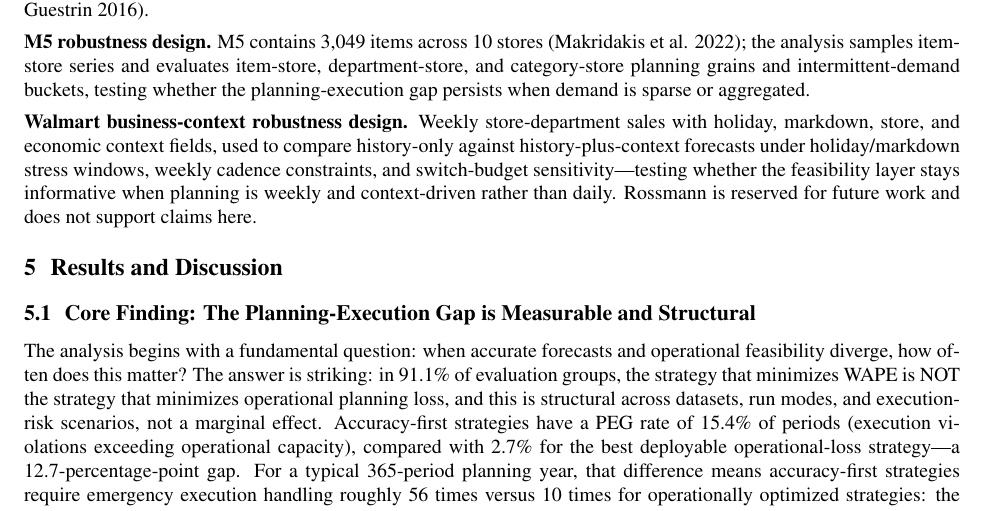
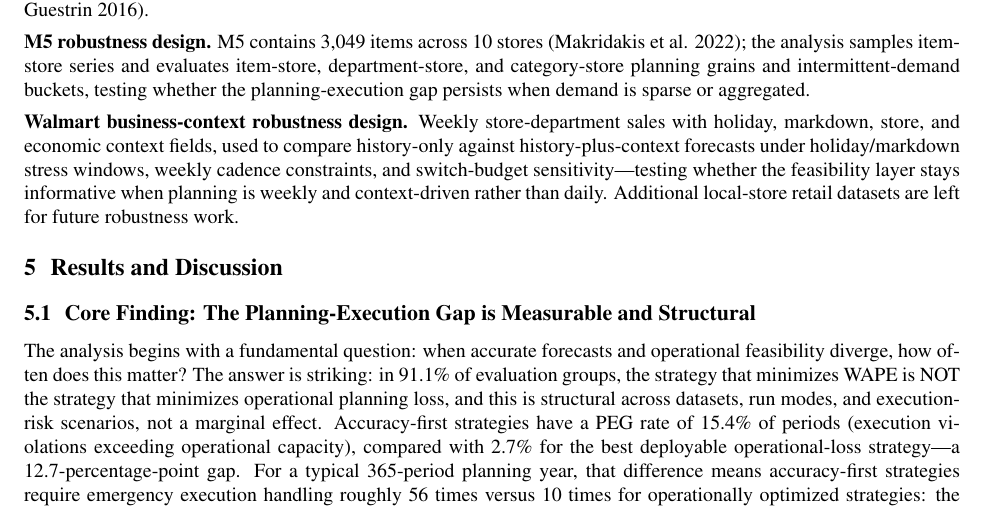
Before and after one commit to yvonnexu442/stability-aware-demand-planning, a LaTeX document (paper_submission_ieom/main.tex, which reads paper_submission_ieom/sections/04_data_collection.tex): part of page 7 of 12, cut so that both start at the same text. Compiled offline with pdfLaTeX.

Commit message:
Generalize unrun-dataset callout in Data Collection
Rossmann was never actually executed in the pipeline, so naming it
specifically implied a claim the paper doesn't back. Replaced with a
generic future-work line.

Co-Authored-By: Claude Sonnet 5 <noreply@anthropic.com>

```diff
--- a/paper_submission_ieom/sections/04_data_collection.tex
+++ b/paper_submission_ieom/sections/04_data_collection.tex
@@ -10,4 +10,4 @@ The empirical design uses DataCo, Favorita, M5, and Walmart for distinct operati
 
 \textbf{M5 robustness design.} M5 contains 3,049 items across 10 stores (Makridakis et al. 2022); the analysis samples item-store series and evaluates item-store, department-store, and category-store planning grains and intermittent-demand buckets, testing whether the planning-execution gap persists when demand is sparse or aggregated.
 
-\textbf{Walmart business-context robustness design.} Weekly store-department sales with holiday, markdown, store, and economic context fields, used to compare history-only against history-plus-context forecasts under holiday/markdown stress windows, weekly cadence constraints, and switch-budget sensitivity---testing whether the feasibility layer stays informative when planning is weekly and context-driven rather than daily. Rossmann is reserved for future work and does not support claims here.
+\textbf{Walmart business-context robustness design.} Weekly store-department sales with holiday, markdown, store, and economic context fields, used to compare history-only against history-plus-context forecasts under holiday/markdown stress windows, weekly cadence constraints, and switch-budget sensitivity---testing whether the feasibility layer stays informative when planning is weekly and context-driven rather than daily. Additional local-store retail datasets are left for future robustness work.
```
Also changed, not shown: paper_submission_ieom/main.pdf.
